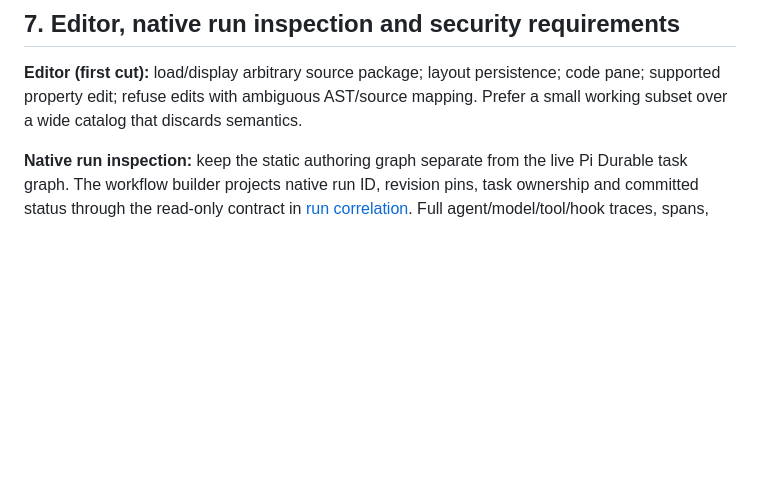
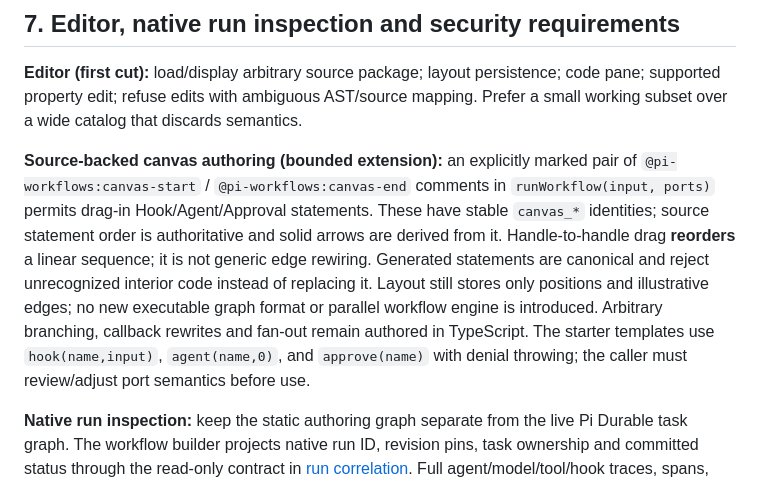
Before and after one commit to mhingston/pi-workflows, a Markdown page: docs/HANDOFF.md, the part around the change. GitHub-like rendering; blank space fills up the shorter version.

Commit message:
docs(architecture): record scoped source-first canvas authoring contract

```diff
--- a/docs/HANDOFF.md
+++ b/docs/HANDOFF.md
@@ -133,6 +133,8 @@ The invoker checks: existence, permissions, schema, provider capabilities, effec
 
 **Editor (first cut):** load/display arbitrary source package; layout persistence; code pane; supported property edit; refuse edits with ambiguous AST/source mapping. Prefer a small working subset over a wide catalog that discards semantics.
 
+**Source-backed canvas authoring (bounded extension):** an explicitly marked pair of `@pi-workflows:canvas-start` / `@pi-workflows:canvas-end` comments in `runWorkflow(input, ports)` permits drag-in Hook/Agent/Approval statements. These have stable `canvas_*` identities; source statement order is authoritative and solid arrows are derived from it. Handle-to-handle drag **reorders** a linear sequence; it is not generic edge rewiring. Generated statements are canonical and reject unrecognized interior code instead of replacing it. Layout still stores only positions and illustrative edges; no new executable graph format or parallel workflow engine is introduced. Arbitrary branching, callback rewrites and fan-out remain authored in TypeScript. The starter templates use `hook(name,input)`, `agent(name,0)`, and `approve(name)` with denial throwing; the caller must review/adjust port semantics before use.
+
 **Native run inspection:** keep the static authoring graph separate from the live Pi Durable task graph. The workflow builder projects native run ID, revision pins, task ownership and committed status through the read-only contract in [run correlation](run-correlation.md). Full agent/model/tool/hook traces, spans, retention/export and historical timelines belong to a separate telemetry extension. Missing visibility must stay explicitly missing, never guessed.
 
 **Safety/trust:** installing a Pi extension gives it the host process's privileges. Never execute arbitrary imported workflow TypeScript from the browser in the host by default. Require trust approval and scoped permissions; isolate untrusted code (potentially Dynamic Workers), constrain secrets/network/filesystem access, and redact logs/traces. Human approval gates protect side effects, not merely a visible UI prompt.
```
